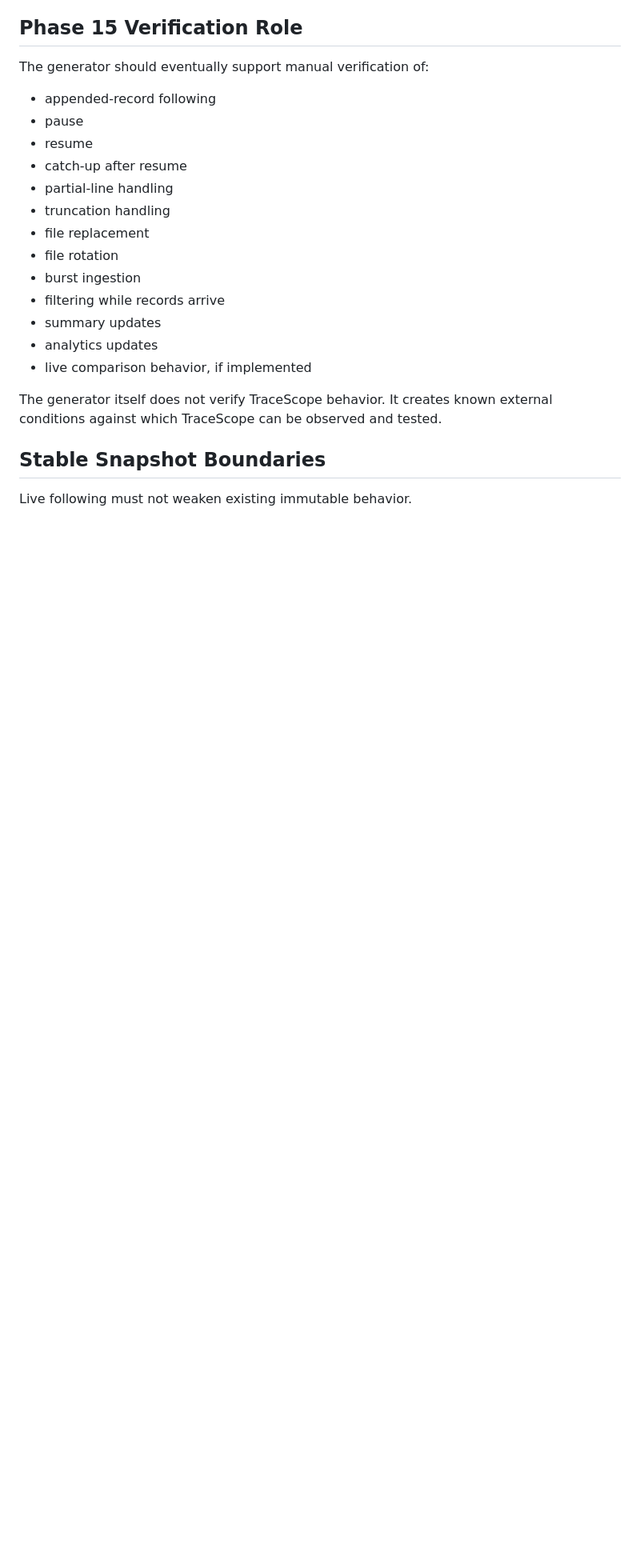
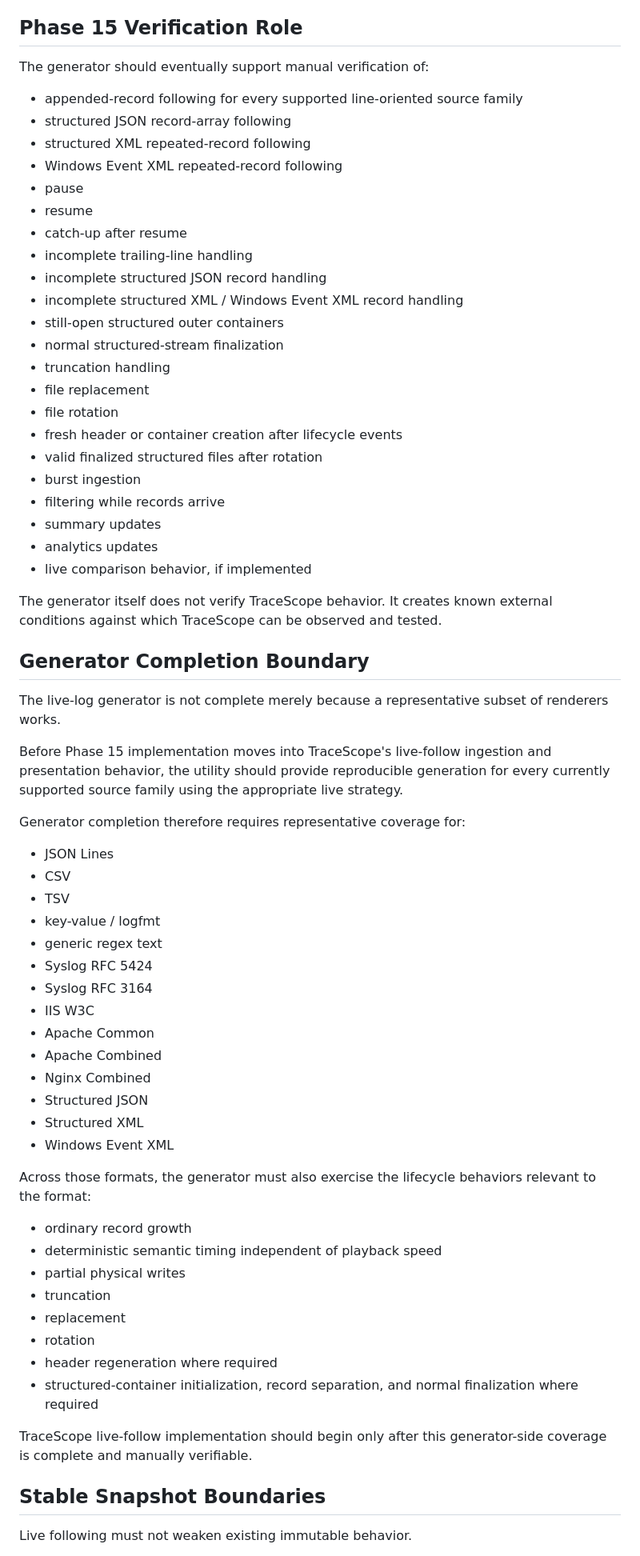
Before and after one commit to w-cook/tracescope-qt-log-inspector, a Markdown page: docs/live-log-generator.md, the part around one of its changes. Shown at 80% size. Rendered like a GitHub page; blank space fills up the shorter version.

Commit message:
docs: update live log generator design for structured streams

```diff
--- a/docs/live-log-generator.md
+++ b/docs/live-log-generator.md
@@ -394,14 +449,23 @@ These values must not alter the semantic incident story.
 
 The generator should eventually support manual verification of:
 
-* appended-record following
+* appended-record following for every supported line-oriented source family
+* structured JSON record-array following
+* structured XML repeated-record following
+* Windows Event XML repeated-record following
 * pause
 * resume
 * catch-up after resume
-* partial-line handling
+* incomplete trailing-line handling
+* incomplete structured JSON record handling
+* incomplete structured XML / Windows Event XML record handling
+* still-open structured outer containers
+* normal structured-stream finalization
 * truncation handling
 * file replacement
 * file rotation
+* fresh header or container creation after lifecycle events
+* valid finalized structured files after rotation
 * burst ingestion
 * filtering while records arrive
 * summary updates
@@ -409,6 +473,42 @@ The generator should eventually support manual verification of:
 * live comparison behavior, if implemented
 
 The generator itself does not verify TraceScope behavior. It creates known external conditions against which TraceScope can be observed and tested.
+
+## Generator Completion Boundary
+
+The live-log generator is not complete merely because a representative subset of renderers works.
+
+Before Phase 15 implementation moves into TraceScope's live-follow ingestion and presentation behavior, the utility should provide reproducible generation for every currently supported source family using the appropriate live strategy.
+
+Generator completion therefore requires representative coverage for:
+
+* JSON Lines
+* CSV
+* TSV
+* key-value / logfmt
+* generic regex text
+* Syslog RFC 5424
+* Syslog RFC 3164
+* IIS W3C
+* Apache Common
+* Apache Combined
+* Nginx Combined
+* Structured JSON
+* Structured XML
+* Windows Event XML
+
+Across those formats, the generator must also exercise the lifecycle behaviors relevant to the format:
+
+* ordinary record growth
+* deterministic semantic timing independent of playback speed
+* partial physical writes
+* truncation
+* replacement
+* rotation
+* header regeneration where required
+* structured-container initialization, record separation, and normal finalization where required
+
+TraceScope live-follow implementation should begin only after this generator-side coverage is complete and manually verifiable.
 
 ## Stable Snapshot Boundaries
 
```
Also changed, not shown: other parts of docs/live-log-generator.md (+80 -25 lines).
